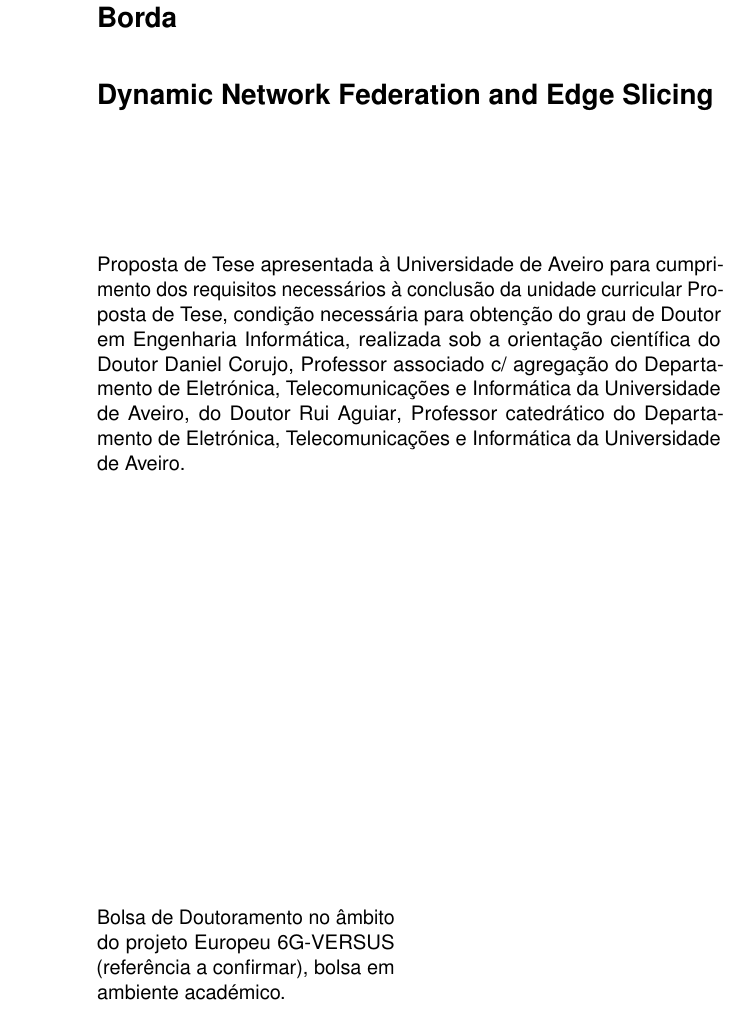
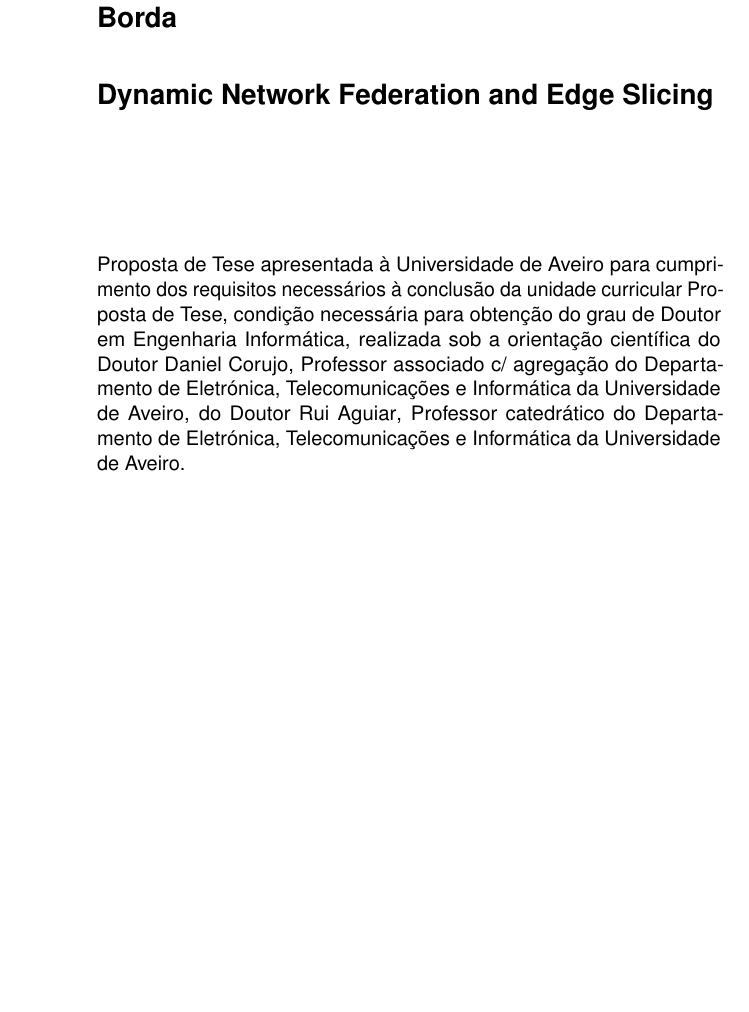
Before and after one commit to mankings/phd-pre-thesis, a LaTeX thesis (thesis.tex): part of page 2 of 48, cut so that both start at the same text, the shorter picture padded with empty space. Compiled offline with pdfLaTeX.

Commit message:
added ods and final print

```diff
--- a/thesis.tex
+++ b/thesis.tex
@@ -166,7 +166,7 @@
 %%%
 %%% \GrantText{grant1}{grant2}
 %% Optional Grant support texts
-\GrantText{Bolsa de Doutoramento no âmbito do projeto Europeu 6G-VERSUS (referência a confirmar), bolsa em ambiente académico.}{}
+% \GrantText{Bolsa de Doutoramento no âmbito do projeto Europeu 6G-VERSUS (referência a confirmar), bolsa em ambiente académico.}{}
 
 %%% Edit the Jury President information.
 %% First Member will be the President of the Jury
```
Also changed, not shown: 3 other files.
